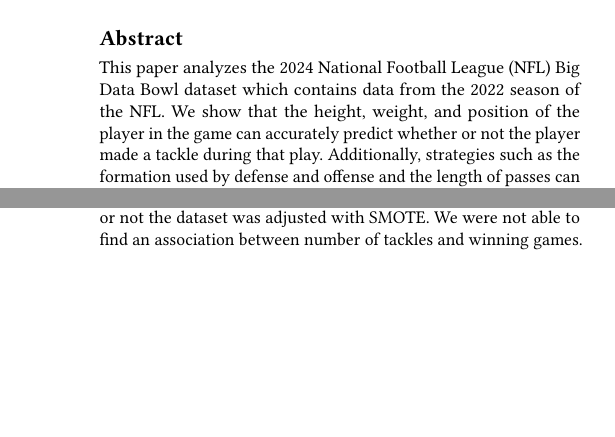
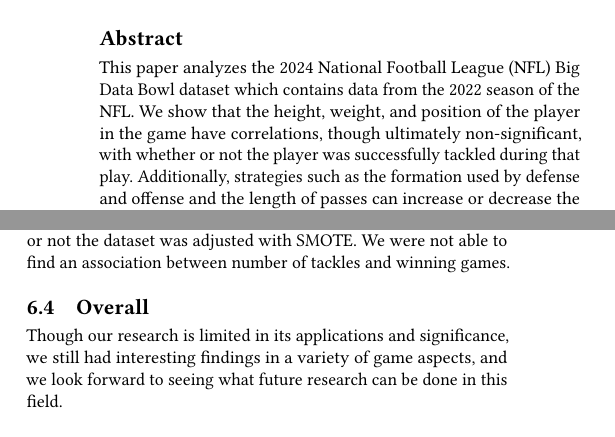
Before and after one commit to sesh9096/csci4502project, a LaTeX paper (final-report/report.tex): two parts of the columns of pages 1 and 9 of 9 before the commit and two parts of the columns of pages 1 and 9 of 10 after it, joined at a grey line, cut so that both start at the same text, the shorter picture padded with empty space. Compiled offline with pdfLaTeX.

Commit message:
Wording changes

```diff
--- a/final-report/report.tex
+++ b/final-report/report.tex
@@ -188,10 +188,10 @@
 \begin{abstract}
 This paper analyzes the 2024 National Football League (NFL) Big Data Bowl dataset
 which contains data from the 2022 season of the NFL.
-We show that the height, weight, and position of the player in the game can
-accurately predict whether or not the player made a tackle during that play.
-Additionally, strategies such as the formation used by defense and offense
-and the length of passes can increase or decrease the distance before tackle of
+We show that the height, weight, and position of the player in the game have correlations,
+though ultimately non-significant, with whether or not the player was
+successfully tackled during that play. Additionally, strategies such as the formation used
+by defense and offense and the length of passes can increase or decrease the distance before tackle of
 a carrier or the likelihood of a tackle succeeding.
 \end{abstract}
 
@@ -942,6 +942,12 @@
 a team's victory, whether or not the dataset was adjusted with SMOTE. We were not able to find an
 association between number of tackles and winning games.
 
+\subsection{Overall}
+
+Though our research is limited in its applications and significance, we still had interesting findings
+in a variety of game aspects, and we look forward to seeing what future research can be done in
+this field.
+
 \bibliographystyle{ACM-Reference-Format}
 \bibliography{sources}
 \nocite{*}
```
Also changed, not shown: final-report/report.tex (6 more changed lines).
